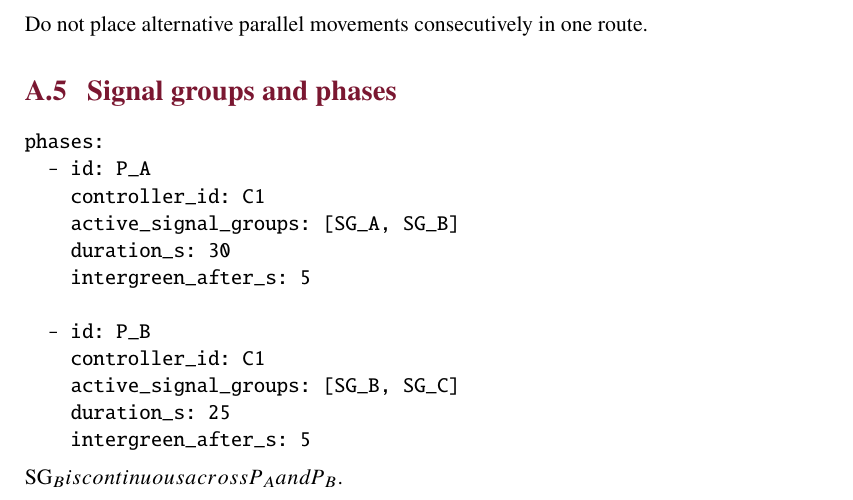
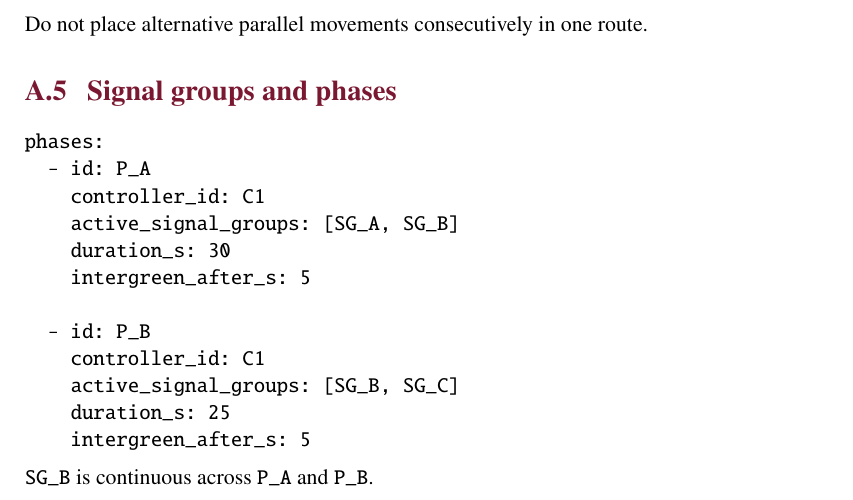
Before and after one commit to ha-mish/PySig, a LaTeX thesis (docs/manual/pysig_manual.tex, which reads docs/manual/chapters/a_yaml_reference.tex): part of page 33 of 38, cut so that both start at the same text. Compiled offline with pdfLaTeX.

Commit message:
docs update

```diff
--- a/docs/manual/chapters/a_yaml_reference.tex
+++ b/docs/manual/chapters/a_yaml_reference.tex
@@ -90,7 +90,7 @@ phases:
     duration_s: 25
     intergreen_after_s: 5
 \end{verbatim}
-SG_B is continuous across P_A and P_B.
+\texttt{SG\_B} is continuous across \texttt{P\_A} and \texttt{P\_B}.
 
 \section{Calculation and run mode}
 \begin{verbatim}
```
